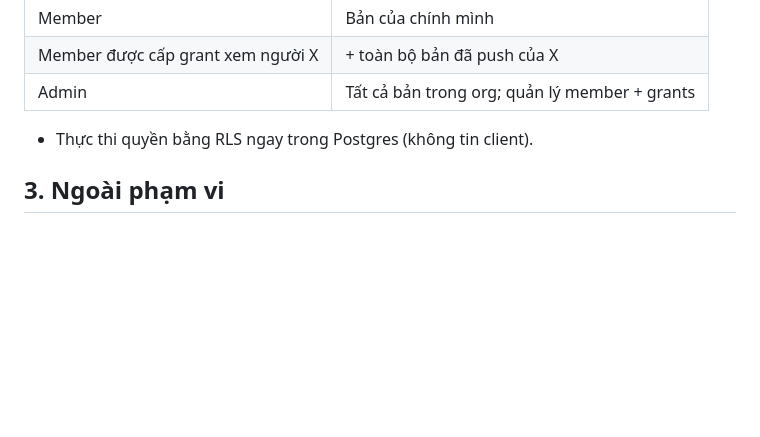
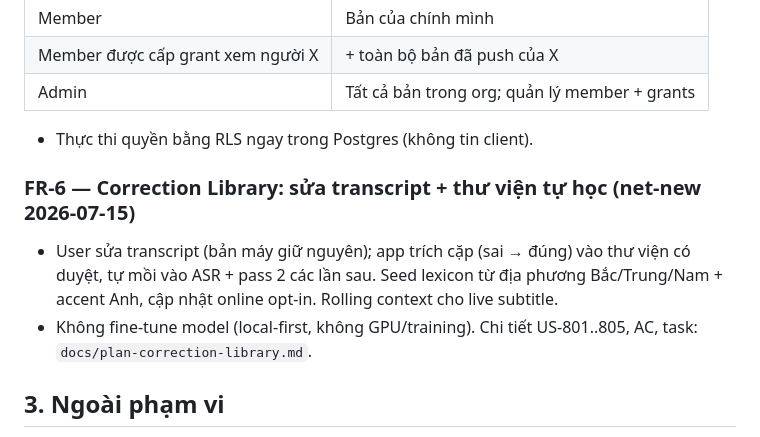
Before and after one commit to khoanca/Manju, a Markdown page: PRD.md, the part around the change. Drawn GitHub-style; blank space fills up the shorter version.

```diff
--- a/PRD.md
+++ b/PRD.md
@@ -56,6 +56,10 @@ Hệ thống theo mô hình **local-first + org sync**:
 
 - Thực thi quyền bằng RLS ngay trong Postgres (không tin client).
 
+### FR-6 — Correction Library: sửa transcript + thư viện tự học (net-new 2026-07-15)
+- User sửa transcript (bản máy giữ nguyên); app trích cặp (sai → đúng) vào thư viện có duyệt, tự mồi vào ASR + pass 2 các lần sau. Seed lexicon từ địa phương Bắc/Trung/Nam + accent Anh, cập nhật online opt-in. Rolling context cho live subtitle.
+- Không fine-tune model (local-first, không GPU/training). Chi tiết US-801..805, AC, task: `docs/plan-correction-library.md`.
+
 ## 3. Ngoài phạm vi
 - Sync 2 chiều / sửa đồng thời (local là nguồn chân lý, push là một chiều).
 - Sync audio lên org.
```
Also changed, not shown: docs/plan-correction-library.md (added, +87 -0 lines), docs/project-state.md (+3 -0 lines).
